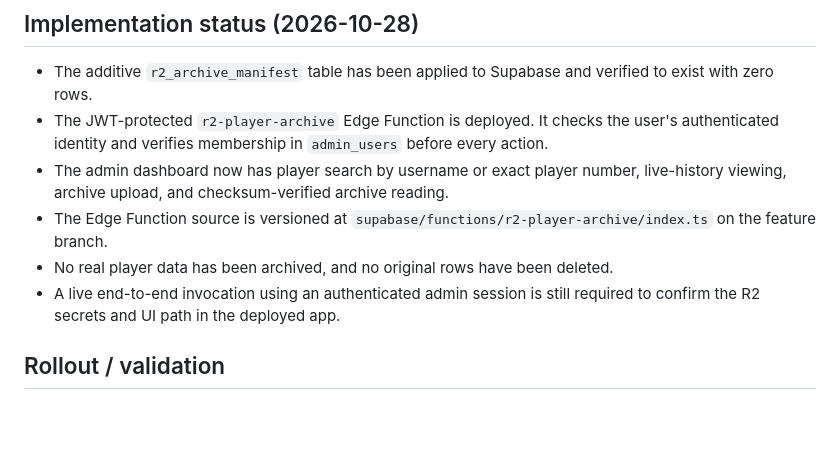
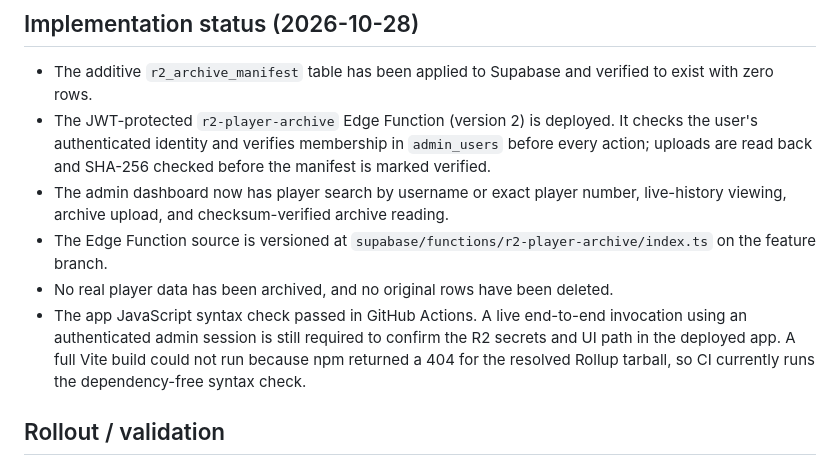
Before and after one commit to waveyyyyyyy/BattleForge, a Markdown page: docs/r2-searchable-archive.md, the part around the change. Drawn GitHub-style; blank space fills up the shorter version.

Commit message:
Record verified archive read-back and CI validation status

```diff
--- a/docs/r2-searchable-archive.md
+++ b/docs/r2-searchable-archive.md
@@ -19,11 +19,11 @@ Keep archived historical data in Cloudflare R2 while admins can still search a p
 
 ## Implementation status (2026-10-28)
 - The additive `r2_archive_manifest` table has been applied to Supabase and verified to exist with zero rows.
-- The JWT-protected `r2-player-archive` Edge Function is deployed. It checks the user's authenticated identity and verifies membership in `admin_users` before every action.
+- The JWT-protected `r2-player-archive` Edge Function (version 2) is deployed. It checks the user's authenticated identity and verifies membership in `admin_users` before every action; uploads are read back and SHA-256 checked before the manifest is marked verified.
 - The admin dashboard now has player search by username or exact player number, live-history viewing, archive upload, and checksum-verified archive reading.
 - The Edge Function source is versioned at `supabase/functions/r2-player-archive/index.ts` on the feature branch.
 - No real player data has been archived, and no original rows have been deleted.
-- A live end-to-end invocation using an authenticated admin session is still required to confirm the R2 secrets and UI path in the deployed app.
+- The app JavaScript syntax check passed in GitHub Actions. A live end-to-end invocation using an authenticated admin session is still required to confirm the R2 secrets and UI path in the deployed app. A full Vite build could not run because npm returned a 404 for the resolved Rollup tarball, so CI currently runs the dependency-free syntax check.
 
 ## Rollout / validation
 1. Verify the four server-side R2 secrets are configured: `R2_ACCOUNT_ID`, `R2_ACCESS_KEY_ID`, `R2_SECRET_ACCESS_KEY`, and `R2_BUCKET_NAME`. Never place them in the client.
```
